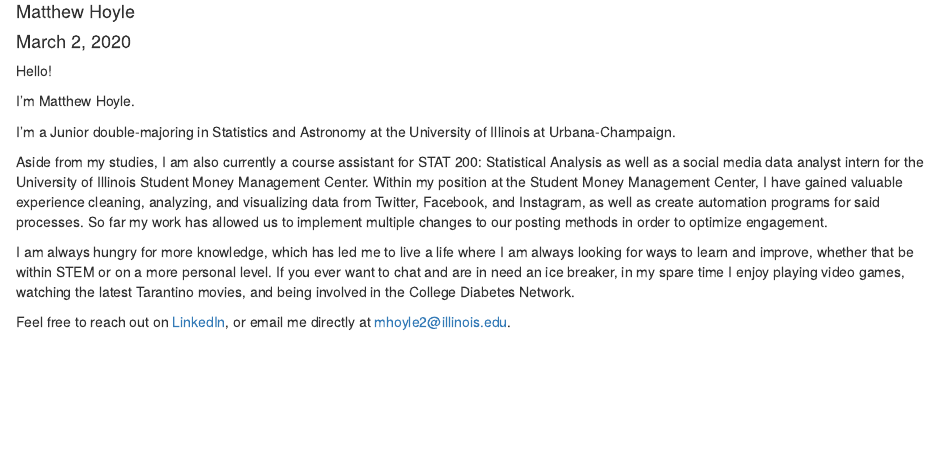
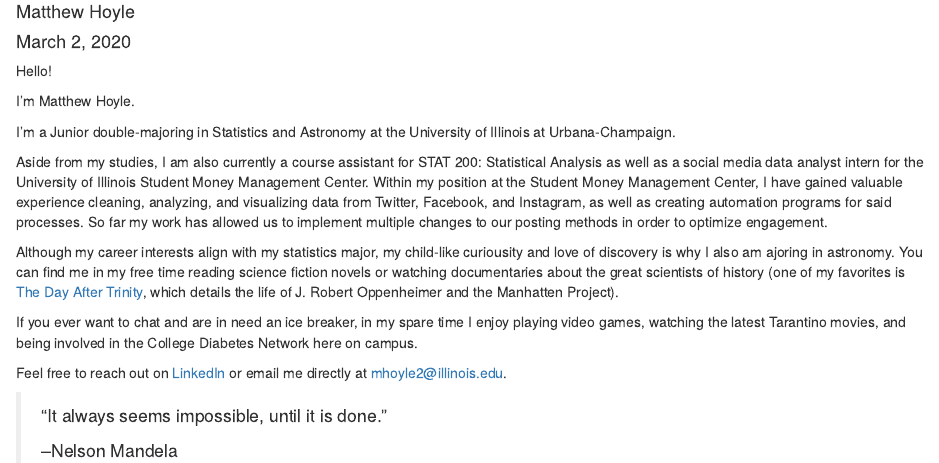
Before and after one commit to Matthew-Hoyle/Matthew-Hoyle.github.io, an R Markdown document (content/about-me/About-Me.Rmd): the page in a window 1100 px wide, from 70 px down. Rendered offline with R 4.5, knitr and Pandoc, with nearby package versions.

Commit message:
about me second draft

```diff
--- a/content/about-me/About-Me.Rmd
+++ b/content/about-me/About-Me.Rmd
@@ -11,8 +11,16 @@ I'm Matthew Hoyle.
 
 I'm a Junior double-majoring in Statistics and Astronomy at the University of Illinois at Urbana-Champaign.
 
-Aside from my studies, I am also currently a course assistant for STAT 200: Statistical Analysis as well as a social media data analyst intern for the University of Illinois Student Money Management Center. Within my position at the Student Money Management Center, I have gained valuable experience cleaning, analyzing, and visualizing data from Twitter, Facebook, and Instagram, as well as create automation programs for said processes. So far my work has allowed us to implement multiple changes to our posting methods in order to optimize engagement.
+Aside from my studies, I am also currently a course assistant for STAT 200: Statistical Analysis as well as a social media data analyst intern for the University of Illinois Student Money Management Center. Within my position at the Student Money Management Center, I have gained valuable experience cleaning, analyzing, and visualizing data from Twitter, Facebook, and Instagram, as well as creating automation programs for said processes. So far my work has allowed us to implement multiple changes to our posting methods in order to optimize engagement.
 
-I am always hungry for more knowledge, which has led me to live a life where I am always looking for ways to learn and improve, whether that be within STEM or on a more personal level. If you ever want to chat and are in need an ice breaker, in my spare time I enjoy playing video games, watching the latest Tarantino movies, and being involved in the College Diabetes Network.
+Although my career interests align with my statistics major, my child-like curiousity and love of discovery is why I also am ajoring in astronomy. You can find me in my free time reading science fiction novels or watching documentaries about the great scientists of history (one of my favorites is [The Day After Trinity](https://www.youtube.com/watch?v=Vm5fCxXnK7Y), which details the life of J. Robert Oppenheimer and the Manhatten Project).
 
-Feel free to reach out on [LinkedIn](https://www.linkedin.com/in/matthew-hoyle-0b33831a3/), or email me directly at mhoyle2@illinois.edu.
+If you ever want to chat and are in need an ice breaker, in my spare time I enjoy playing video games, watching the latest Tarantino movies, and being involved in the College Diabetes Network here on campus.
+
+Feel free to reach out on [LinkedIn](https://www.linkedin.com/in/matthew-hoyle-0b33831a3/) or email me directly at mhoyle2@illinois.edu.
+
+>"It always seems impossible, until it is done."
+>
+>--Nelson Mandela
+>
+>
```
Also changed, not shown: content/about-me/About-Me.html, 4 other files.
